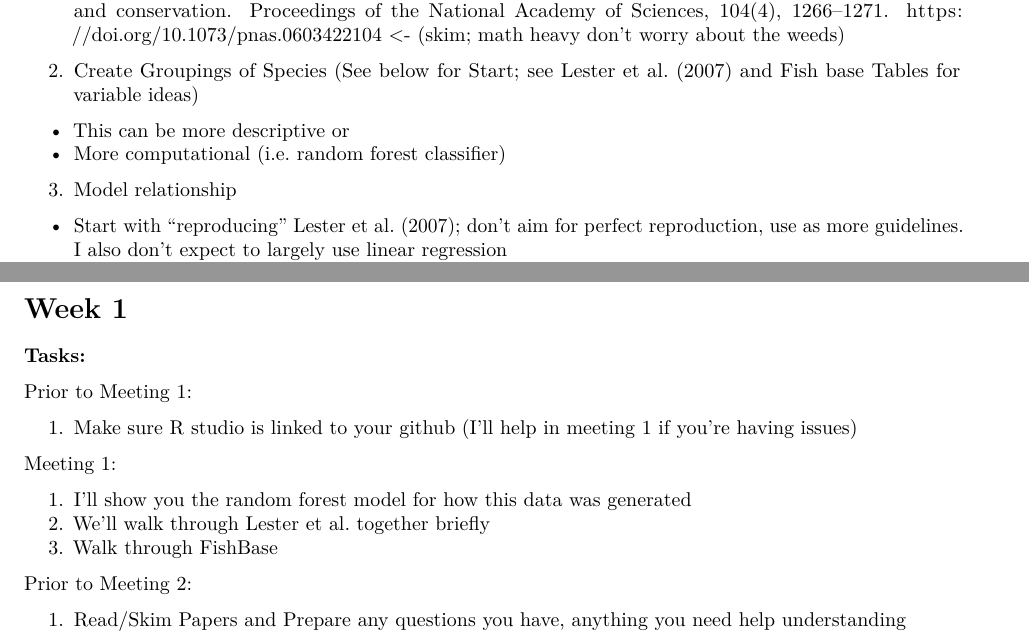
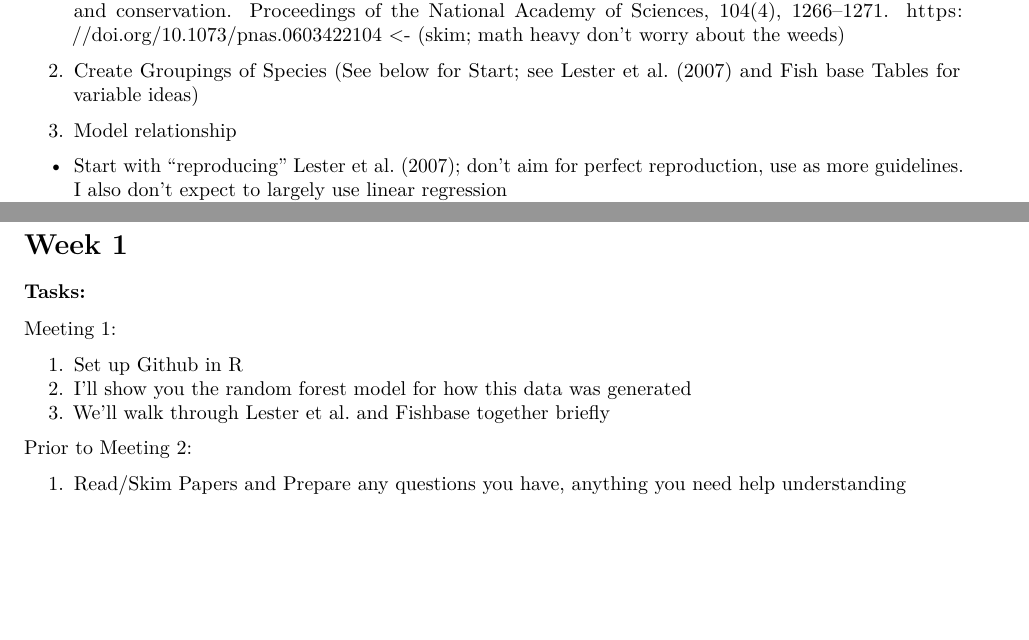
Before and after one commit to acaughman/movement_modes, an R Markdown document (02_scripts/intro_instructions.Rmd): two parts of pages 1 and 5 of 6 before the commit and two parts of pages 1 and 5 of 5 after it, joined at a grey line, cut so that both start at the same text, the shorter picture padded with empty space. Rendered offline with R 4.5, knitr and Pandoc, then LaTeX, with nearby package versions; code that draws random numbers runs with fixed seeds of ours.

Commit message:
update schedule

```diff
--- a/02_scripts/intro_instructions.Rmd
+++ b/02_scripts/intro_instructions.Rmd
@@ -24,8 +24,6 @@ This project is interested in exploring the relationship between two different m
 * O’Connor, M. I., Bruno, J. F., Gaines, S. D., Halpern, B. S., Lester, S. E., Kinlan, B. P., & Weiss, J. M. (2007). Temperature control of larval dispersal and the implications for marine ecology, evolution, and conservation. Proceedings of the National Academy of Sciences, 104(4), 1266–1271. https://doi.org/10.1073/pnas.0603422104 <- (skim; math heavy don't worry about the weeds)
 
 2. Create Groupings of Species (See below for Start; see Lester et al. (2007) and Fish base Tables for variable ideas)
-* This can be more descriptive or
-* More computational (i.e. random forest classifier)
 
 3. Model relationship
 * Start with "reproducing" Lester et al. (2007); don't aim for perfect reproduction, use as more guidelines. I also don't expect to largely use linear regression
@@ -110,15 +107,11 @@ My idea is for you to start with these clusters. You can get the cluster ID for
 
 ### Tasks:
 
-Prior to Meeting 1:
-
-1. Make sure R studio is linked to your github (I'll help in meeting 1 if you're having issues)
-
 Meeting 1:
 
-1. I'll show you the random forest model for how this data was generated
-2. We'll walk through Lester et al. together briefly
-3. Walk through FishBase
+1. Set up Github in R
+2. I'll show you the random forest model for how this data was generated
+3. We'll walk through Lester et al. and Fishbase together briefly
 
 Prior to Meeting 2:
 
```
Also changed, not shown: 02_scripts/intro_instructions.Rmd (3 more changed lines).
